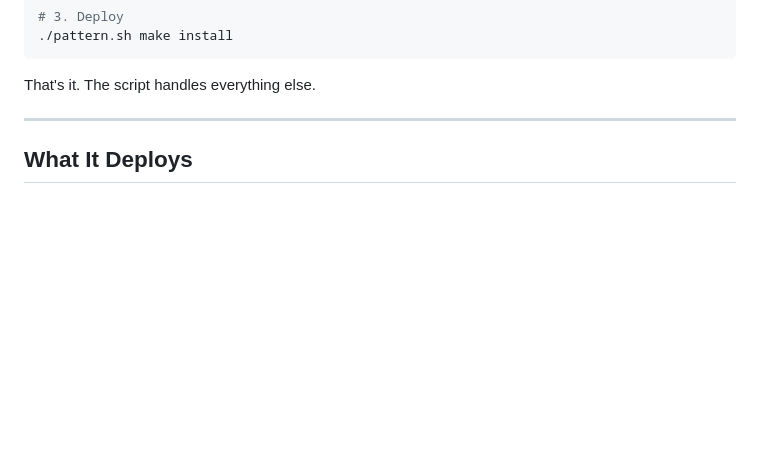
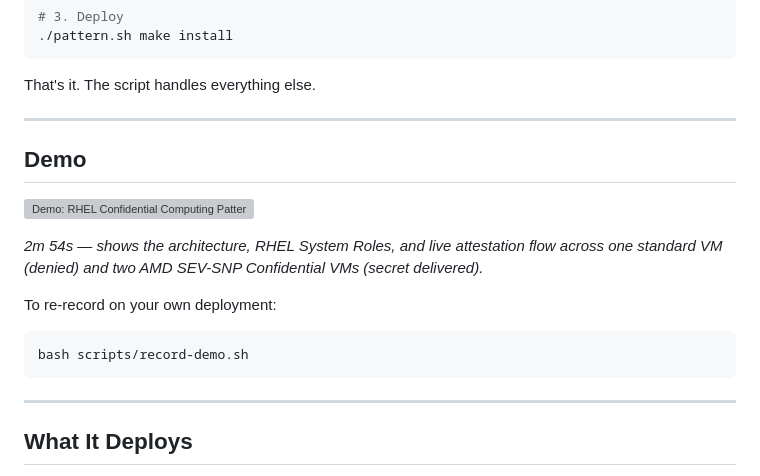
Before and after one commit to ariel-adam/rhel-cc-pattern, a Markdown page: README.md, the part around the change. Drawn GitHub-style; blank space fills up the shorter version; grey boxes are pictures that could not be loaded.

Commit message:
docs: embed asciinema demo recording in README
Co-authored-by: Cursor <cursoragent@cursor.com>

````diff
--- a/README.md
+++ b/README.md
@@ -28,6 +28,20 @@ export GITHUB_REPO=https://github.com/YOUR_USERNAME/rhel-cc-pattern.git
 ```
 
 That's it. The script handles everything else.
+
+---
+
+## Demo
+
+[![Demo: RHEL Confidential Computing Pattern — block diagram, system roles, and live attestation on 3 VMs](https://asciinema.org/a/0JuQDRqzL8NbpwwT.svg)](https://asciinema.org/a/0JuQDRqzL8NbpwwT)
+
+*2m 54s — shows the architecture, RHEL System Roles, and live attestation flow across
+one standard VM (denied) and two AMD SEV-SNP Confidential VMs (secret delivered).*
+
+To re-record on your own deployment:
+```bash
+bash scripts/record-demo.sh
+```
 
 ---
 
````
